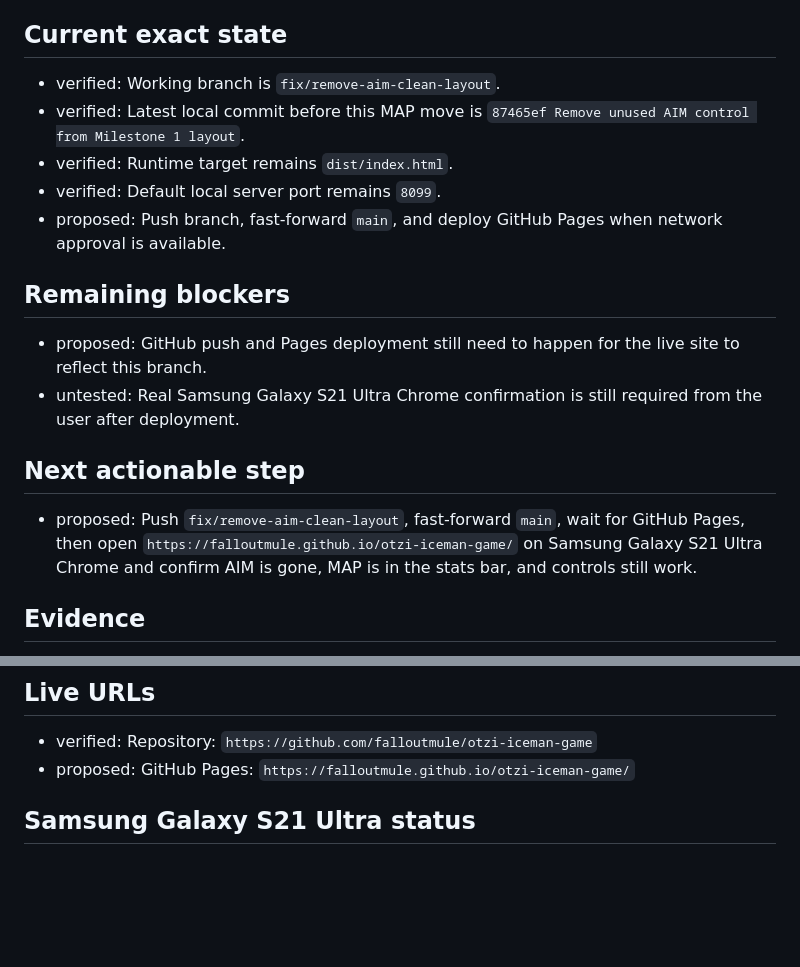
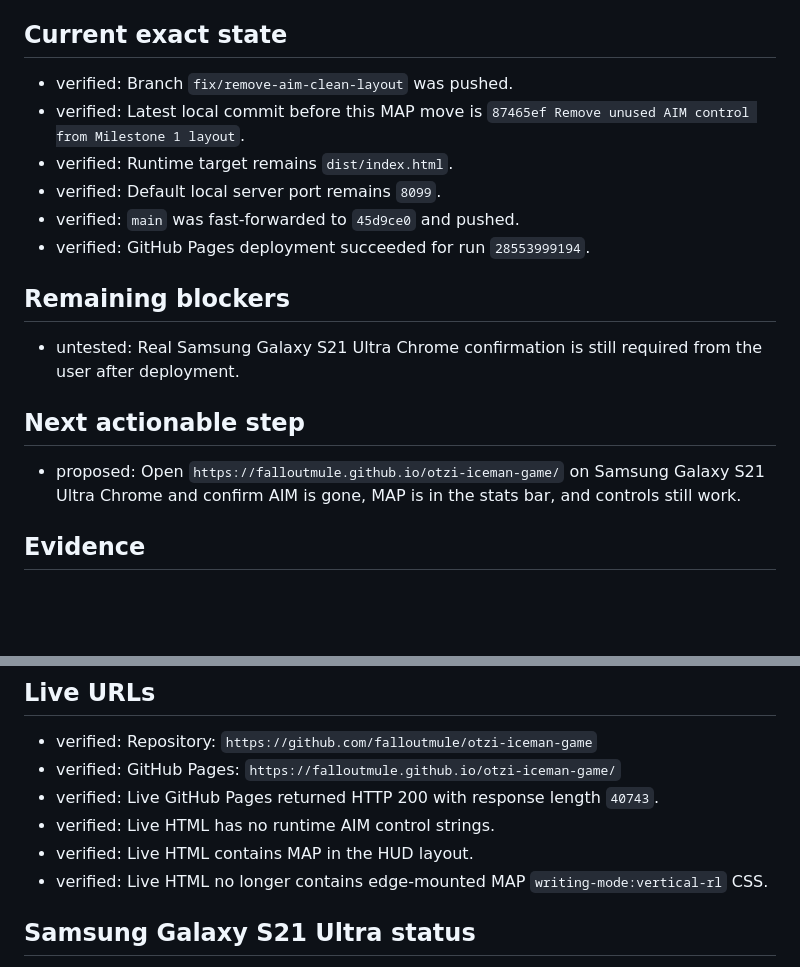
Before and after one commit to falloutmule/otzi-iceman-game, a Markdown page: remove-aim-map-to-hud-report.md, 2 parts joined by grey strips. Drawn GitHub-style; blank space fills up the shorter version.

Commit message:
Update AIM and MAP deployment report

```diff
--- a/remove-aim-map-to-hud-report.md
+++ b/remove-aim-map-to-hud-report.md
@@ -44,20 +44,20 @@ Finish the Milestone 1 layout cleanup by deploying the existing AIM removal and
 
 ## Current exact state
 
-- verified: Working branch is `fix/remove-aim-clean-layout`.
+- verified: Branch `fix/remove-aim-clean-layout` was pushed.
 - verified: Latest local commit before this MAP move is `87465ef Remove unused AIM control from Milestone 1 layout`.
 - verified: Runtime target remains `dist/index.html`.
 - verified: Default local server port remains `8099`.
-- proposed: Push branch, fast-forward `main`, and deploy GitHub Pages when network approval is available.
+- verified: `main` was fast-forwarded to `45d9ce0` and pushed.
+- verified: GitHub Pages deployment succeeded for run `28553999194`.
 
 ## Remaining blockers
 
-- proposed: GitHub push and Pages deployment still need to happen for the live site to reflect this branch.
 - untested: Real Samsung Galaxy S21 Ultra Chrome confirmation is still required from the user after deployment.
 
 ## Next actionable step
 
-- proposed: Push `fix/remove-aim-clean-layout`, fast-forward `main`, wait for GitHub Pages, then open `https://falloutmule.github.io/otzi-iceman-game/` on Samsung Galaxy S21 Ultra Chrome and confirm AIM is gone, MAP is in the stats bar, and controls still work.
+- proposed: Open `https://falloutmule.github.io/otzi-iceman-game/` on Samsung Galaxy S21 Ultra Chrome and confirm AIM is gone, MAP is in the stats bar, and controls still work.
 
 ## Evidence
 
@@ -73,7 +73,11 @@ Finish the Milestone 1 layout cleanup by deploying the existing AIM removal and
 ## Live URLs
 
 - verified: Repository: `https://github.com/falloutmule/otzi-iceman-game`
-- proposed: GitHub Pages: `https://falloutmule.github.io/otzi-iceman-game/`
+- verified: GitHub Pages: `https://falloutmule.github.io/otzi-iceman-game/`
+- verified: Live GitHub Pages returned HTTP 200 with response length `40743`.
+- verified: Live HTML has no runtime AIM control strings.
+- verified: Live HTML contains MAP in the HUD layout.
+- verified: Live HTML no longer contains edge-mounted MAP `writing-mode:vertical-rl` CSS.
 
 ## Samsung Galaxy S21 Ultra status
 
```
